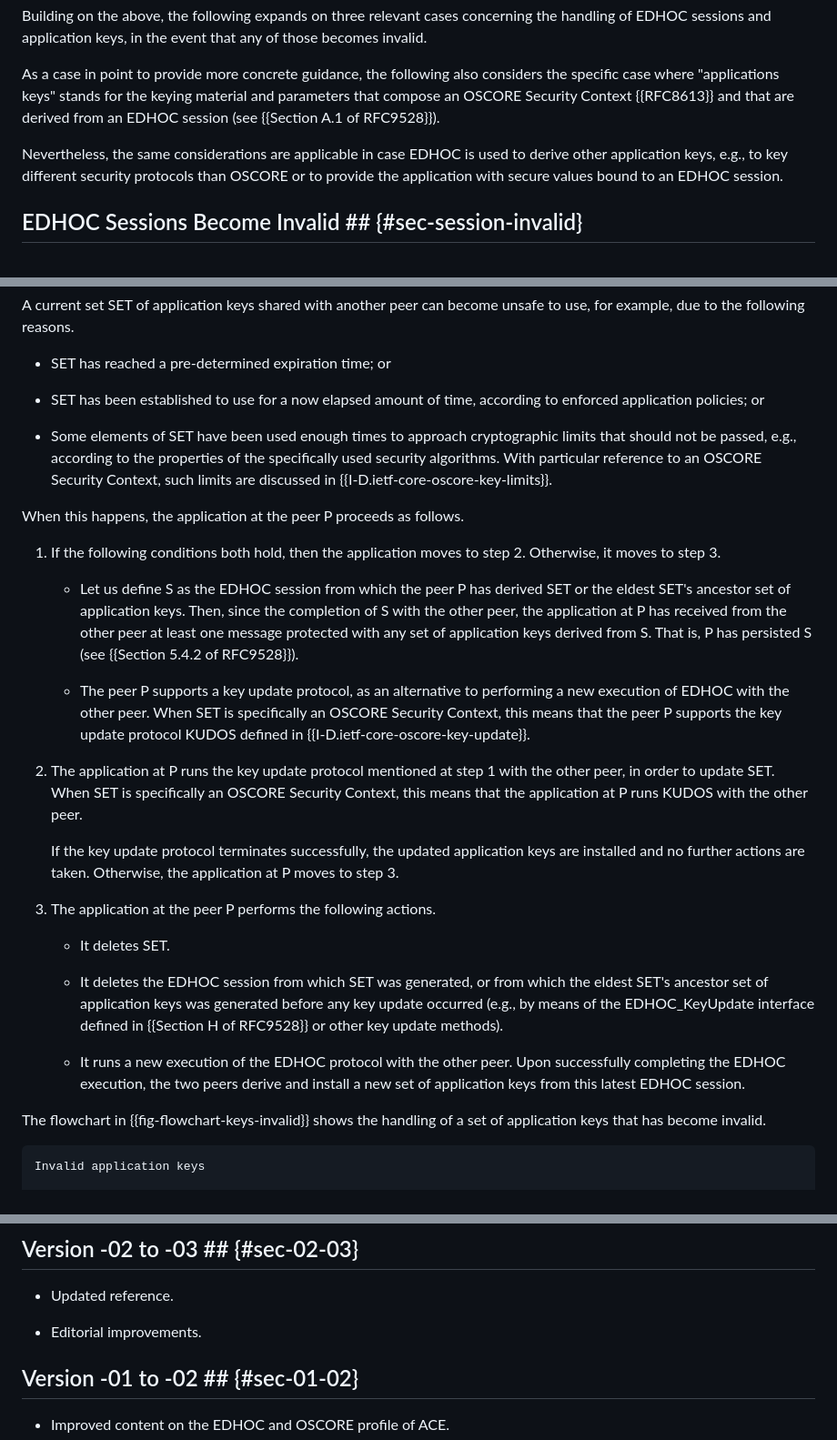
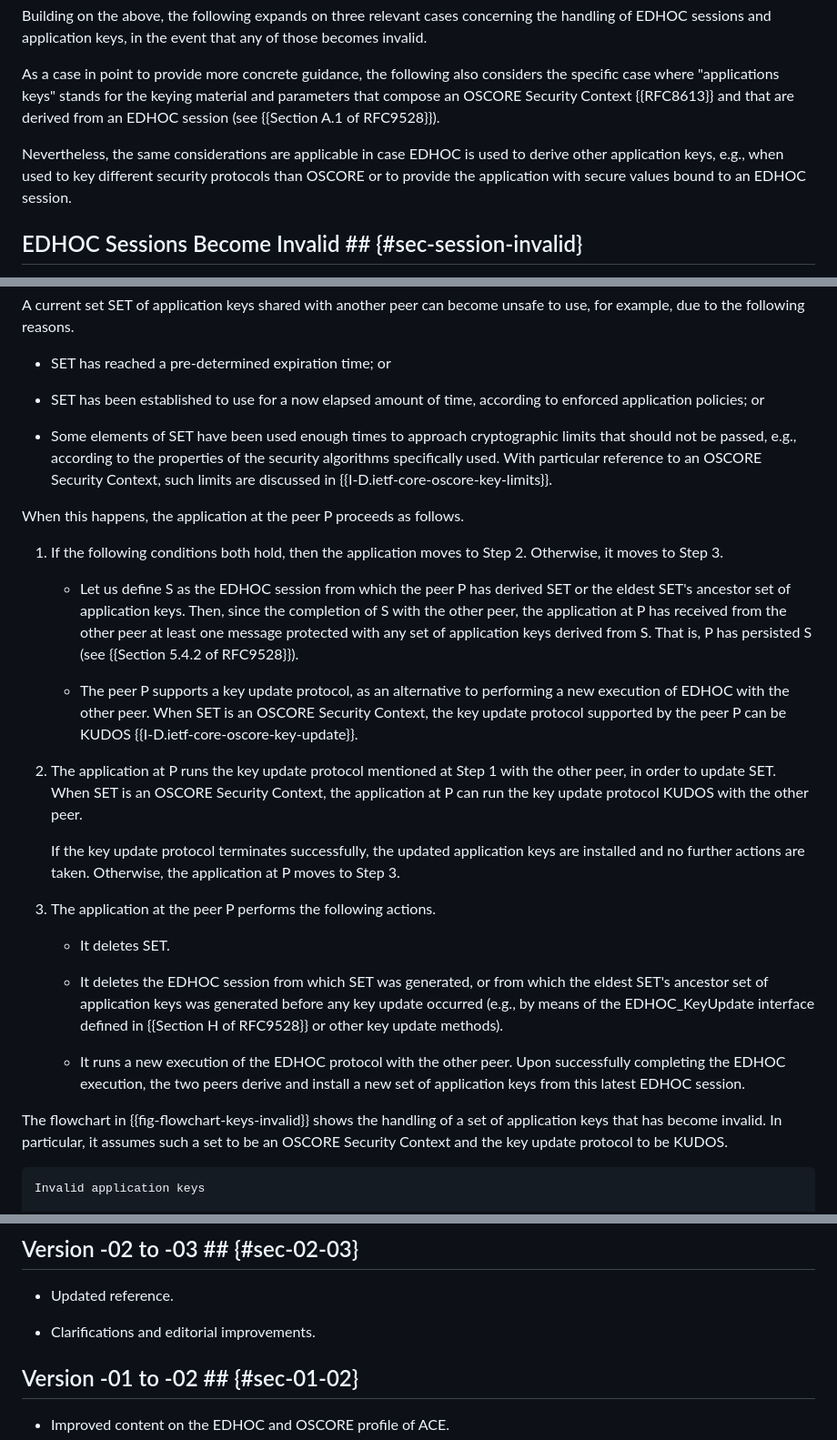
Before and after one commit to lake-wg/edhoc-impl-cons, a Markdown page: draft-ietf-lake-edhoc-impl-cons.md, 3 parts joined by grey strips. Shown at 91% size. GitHub-like rendering.

Commit message:
Clarifications and editorial fixes

```diff
--- a/draft-ietf-lake-edhoc-impl-cons.md
+++ b/draft-ietf-lake-edhoc-impl-cons.md
@@ -86,7 +86,7 @@ Building on the above, the following expands on three relevant cases concerning
 
 As a case in point to provide more concrete guidance, the following also considers the specific case where "applications keys" stands for the keying material and parameters that compose an OSCORE Security Context {{RFC8613}} and that are derived from an EDHOC session (see {{Section A.1 of RFC9528}}).
 
-Nevertheless, the same considerations are applicable in case EDHOC is used to derive other application keys, e.g., to key different security protocols than OSCORE or to provide the application with secure values bound to an EDHOC session.
+Nevertheless, the same considerations are applicable in case EDHOC is used to derive other application keys, e.g., when used to key different security protocols than OSCORE or to provide the application with secure values bound to an EDHOC session.
 
 ## EDHOC Sessions Become Invalid ## {#sec-session-invalid}
 
@@ -115,19 +115,19 @@ A current set SET of application keys shared with another peer can become unsafe
 
 * SET has been established to use for a now elapsed amount of time, according to enforced application policies; or
 
-* Some elements of SET have been used enough times to approach cryptographic limits that should not be passed, e.g., according to the properties of the specifically used security algorithms. With particular reference to an OSCORE Security Context, such limits are discussed in {{I-D.ietf-core-oscore-key-limits}}.
+* Some elements of SET have been used enough times to approach cryptographic limits that should not be passed, e.g., according to the properties of the security algorithms specifically used. With particular reference to an OSCORE Security Context, such limits are discussed in {{I-D.ietf-core-oscore-key-limits}}.
 
 When this happens, the application at the peer P proceeds as follows.
 
-1. If the following conditions both hold, then the application moves to step 2. Otherwise, it moves to step 3.
+1. If the following conditions both hold, then the application moves to Step 2. Otherwise, it moves to Step 3.
 
    * Let us define S as the EDHOC session from which the peer P has derived SET or the eldest SET's ancestor set of application keys. Then, since the completion of S with the other peer, the application at P has received from the other peer at least one message protected with any set of application keys derived from S. That is, P has persisted S (see {{Section 5.4.2 of RFC9528}}).
 
-   * The peer P supports a key update protocol, as an alternative to performing a new execution of EDHOC with the other peer. When SET is specifically an OSCORE Security Context, this means that the peer P supports the key update protocol KUDOS defined in {{I-D.ietf-core-oscore-key-update}}.
+   * The peer P supports a key update protocol, as an alternative to performing a new execution of EDHOC with the other peer. When SET is an OSCORE Security Context, the key update protocol supported by the peer P can be KUDOS {{I-D.ietf-core-oscore-key-update}}.
 
-2. The application at P runs the key update protocol mentioned at step 1 with the other peer, in order to update SET. When SET is specifically an OSCORE Security Context, this means that the application at P runs KUDOS with the other peer.
+2. The application at P runs the key update protocol mentioned at Step 1 with the other peer, in order to update SET. When SET is an OSCORE Security Context, the application at P can run the key update protocol KUDOS with the other peer.
 
-   If the key update protocol terminates successfully, the updated application keys are installed and no further actions are taken. Otherwise, the application at P moves to step 3.
+   If the key update protocol terminates successfully, the updated application keys are installed and no further actions are taken. Otherwise, the application at P moves to Step 3.
 
 3. The application at the peer P performs the following actions.
 
@@ -137,7 +137,7 @@ When this happens, the application at the peer P proceeds as follows.
 
    * It runs a new execution of the EDHOC protocol with the other peer. Upon successfully completing the EDHOC execution, the two peers derive and install a new set of application keys from this latest EDHOC session.
 
-The flowchart in {{fig-flowchart-keys-invalid}} shows the handling of a set of application keys that has become invalid.
+The flowchart in {{fig-flowchart-keys-invalid}} shows the handling of a set of application keys that has become invalid. In particular, it assumes such a set to be an OSCORE Security Context and the key update protocol to be KUDOS.
 
 ~~~~~~~~~~~ aasvg
 Invalid application keys
@@ -888,7 +888,7 @@ This document has no actions for IANA.
 
 * Updated reference.
 
-* Editorial improvements.
+* Clarifications and editorial improvements.
 
 ## Version -01 to -02 ## {#sec-01-02}
 
```
Also changed, not shown: other parts of draft-ietf-lake-edhoc-impl-cons.md (+15 -15 lines).
